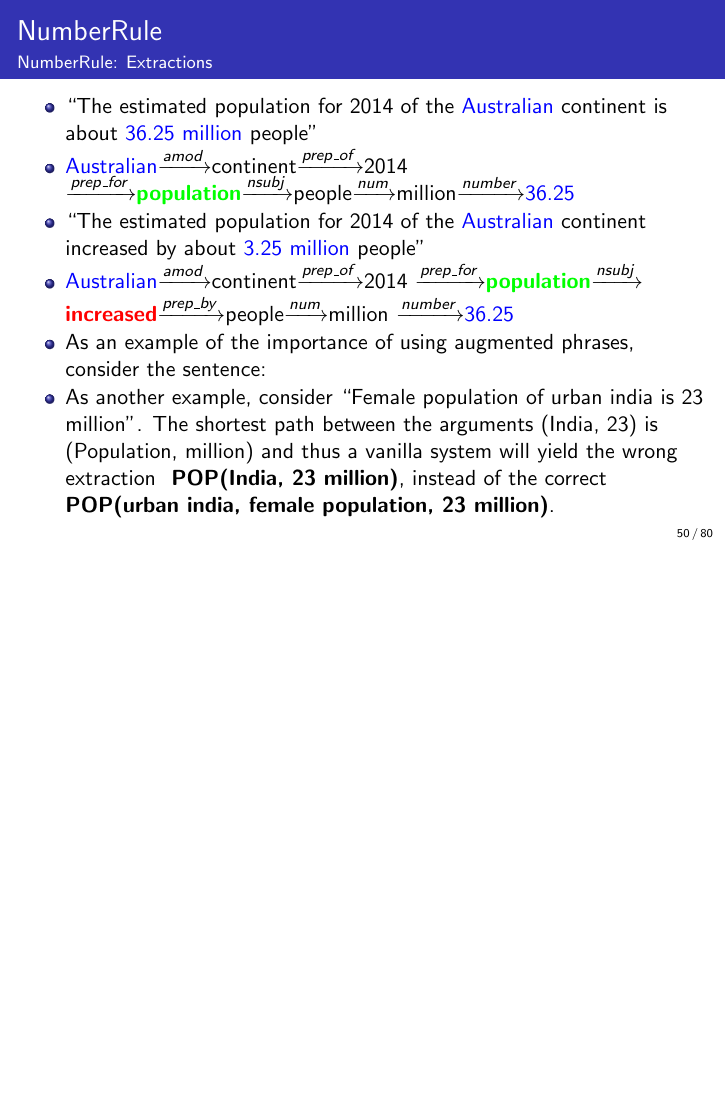
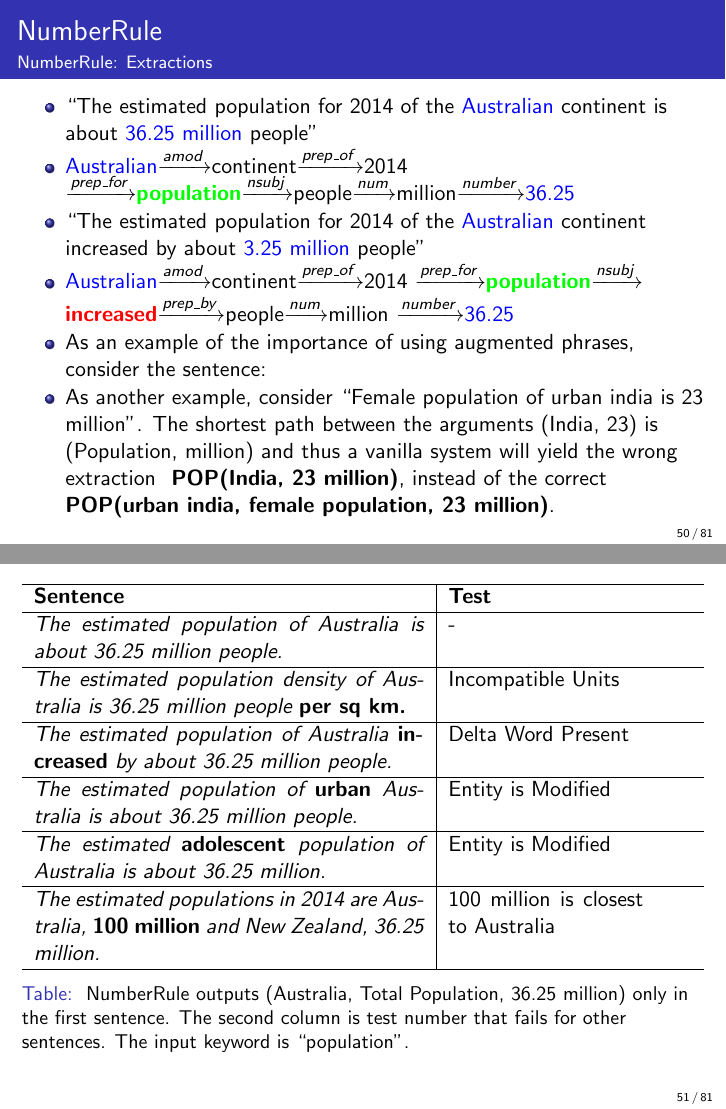
Before and after one commit to NEO-IE/finalpresentation, LaTeX slides (presentation_1.tex): page 50 of 80 before the commit and pages 50 and 51 of 81 after it, the two joined at a grey line, the shorter picture padded with empty space. Compiled offline with pdfLaTeX.

Commit message:
add rule based

```diff
--- a/presentation_1.tex
+++ b/presentation_1.tex
@@ -74,6 +74,8 @@
 \usepackage{multirow}
 \usepackage{adjustbox}
 \usepackage{tabularx}
+\newcolumntype{b}{X}
+\newcolumntype{s}{>{\hsize=.5\hsize}X}
 
 % tikzmark command, for shading over items
 \newcommand{\tikzmark}[1]{\tikz[overlay,remember picture] \node (#1) {};}
@@ -563,6 +565,28 @@ system will yield the wrong extraction \textbf{ POP(India, 23 million)}, instead
 
 \end{frame}
 
+\begin{frame}
+\begin{table}
+\begin{tabularx}{\textwidth}{b|s}
+\hline
+{\bf Sentence} & {\bf Test} \\
+\hline
+{\em The estimated population of Australia is about 36.25 million people. } & - \\
+\hline
+{\em The estimated population density of Australia is 36.25 million people {\bf per sq km.}} & Incompatible Units \\
+\hline
+{\em The estimated population of Australia {\bf increased} by about 36.25 million people. } & Delta Word Present \\
+\hline
+{\em The estimated population of {\bf urban} Australia is about 36.25 million people. } & Entity is Modified \\
+\hline
+{\em The estimated {\bf adolescent} population of  Australia is about 36.25 million. } & Entity is Modified \\
+\hline
+{\em The estimated populations in 2014 are Australia,  {\bf 100 million} and New Zealand, 36.25 million.} & 100 million is closest to Australia\\
+\hline
+\end{tabularx}
+\caption{\label{fig:nr-eg} NumberRule outputs (Australia, Total Population, 36.25 million) only in the first sentence. The second column is test number that fails for other sentences. The input keyword is ``population''.}
+\end{table}
+\end{frame}
 %------------------------------------------------
 
 %Introduce graphical models here, tricky!
```
Also changed, not shown: presentation_1.pdf, 6 other files.
